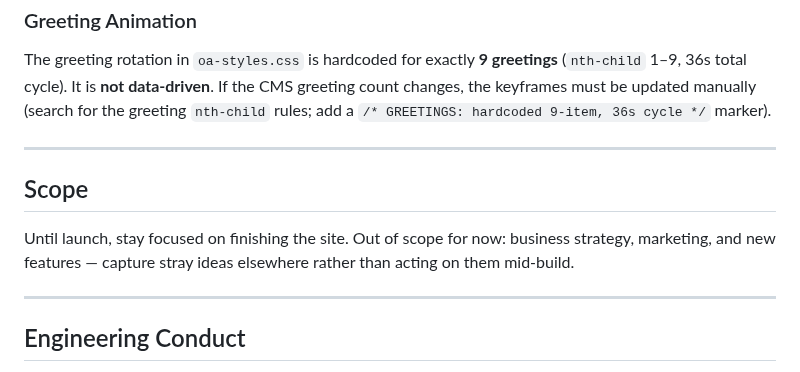
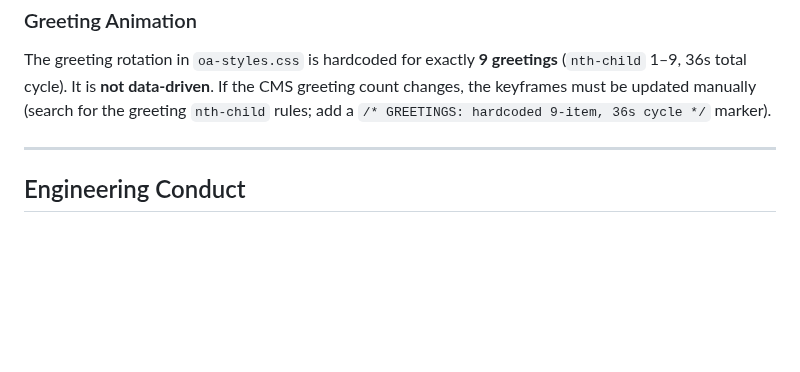
Before and after one commit to brendanjurich/objects-of-agency, a Markdown page: CLAUDE.md, the part around the change. GitHub-like rendering; blank space fills up the shorter version.

Commit message:
docs: drop the ## Scope section
It deferred brand, marketing and business work until launch, which contradicts
FOUNDER.md — those tracks run in parallel and the site work carries brand
effort throughout. In practice the rule only ever cost a turn telling a session
to ignore it.

Co-Authored-By: Claude Opus 5 (1M context) <noreply@anthropic.com>

```diff
--- a/CLAUDE.md
+++ b/CLAUDE.md
@@ -228,14 +228,6 @@ The greeting rotation in `oa-styles.css` is hardcoded for exactly **9 greetings*
 
 ---
 
-## Scope
-
-Until launch, stay focused on finishing the site. Out of scope for now: business
-strategy, marketing, and new features — capture stray ideas elsewhere rather than
-acting on them mid-build.
-
----
-
 ## Engineering Conduct
 
 Working style and general engineering discipline are in `~/.claude/CLAUDE.md`;
```
